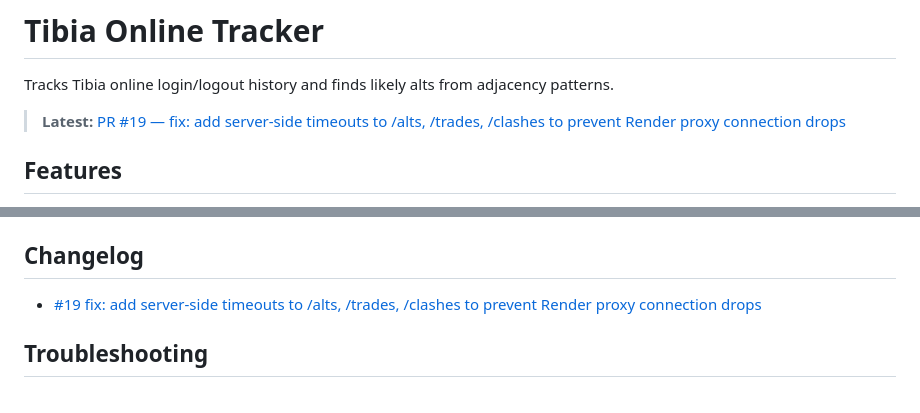
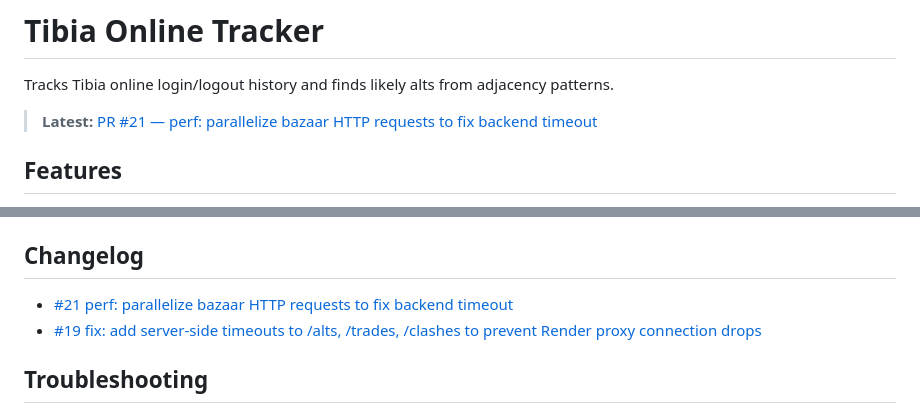
Before and after one commit to pkaye769/Tibia-Online-Tracker, a Markdown page: README.md, 2 parts joined by grey strips. GitHub-like rendering.

Commit message:
docs: update README Latest link to PR #21 (parallel bazaar fix)
Agent-Logs-Url: https://github.com/pkaye769/Tibia-Online-Tracker/sessions/d383d653-5f13-457f-a9f0-ff5e24d46f1f

Co-authored-by: pkaye769 <242994368+pkaye769@users.noreply.github.com>

```diff
--- a/README.md
+++ b/README.md
@@ -2,7 +2,7 @@
 
 Tracks Tibia online login/logout history and finds likely alts from adjacency patterns.
 
-> **Latest:** [PR #19 — fix: add server-side timeouts to /alts, /trades, /clashes to prevent Render proxy connection drops](https://github.com/pkaye769/Tibia-Online-Tracker/pull/19)
+> **Latest:** [PR #21 — perf: parallelize bazaar HTTP requests to fix backend timeout](https://github.com/pkaye769/Tibia-Online-Tracker/pull/21)
 
 ## Features
 
@@ -152,6 +152,7 @@ If you see `404` at `/api/altfinder/health`, the URL is not pointing to the altf
 
 ## Changelog
 
+- [#21 perf: parallelize bazaar HTTP requests to fix backend timeout](https://github.com/pkaye769/Tibia-Online-Tracker/pull/21)
 - [#19 fix: add server-side timeouts to /alts, /trades, /clashes to prevent Render proxy connection drops](https://github.com/pkaye769/Tibia-Online-Tracker/pull/19)
 
 ## Troubleshooting
```
